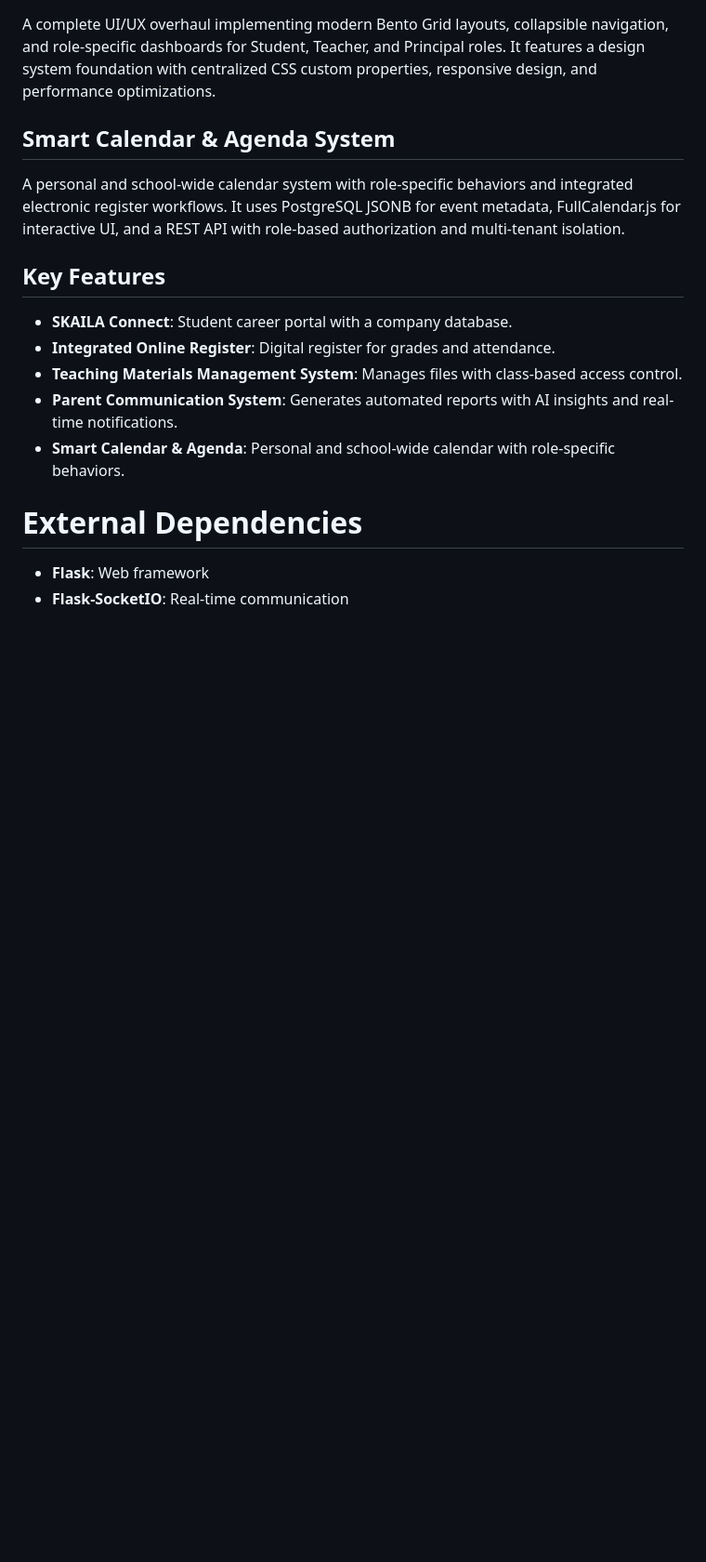
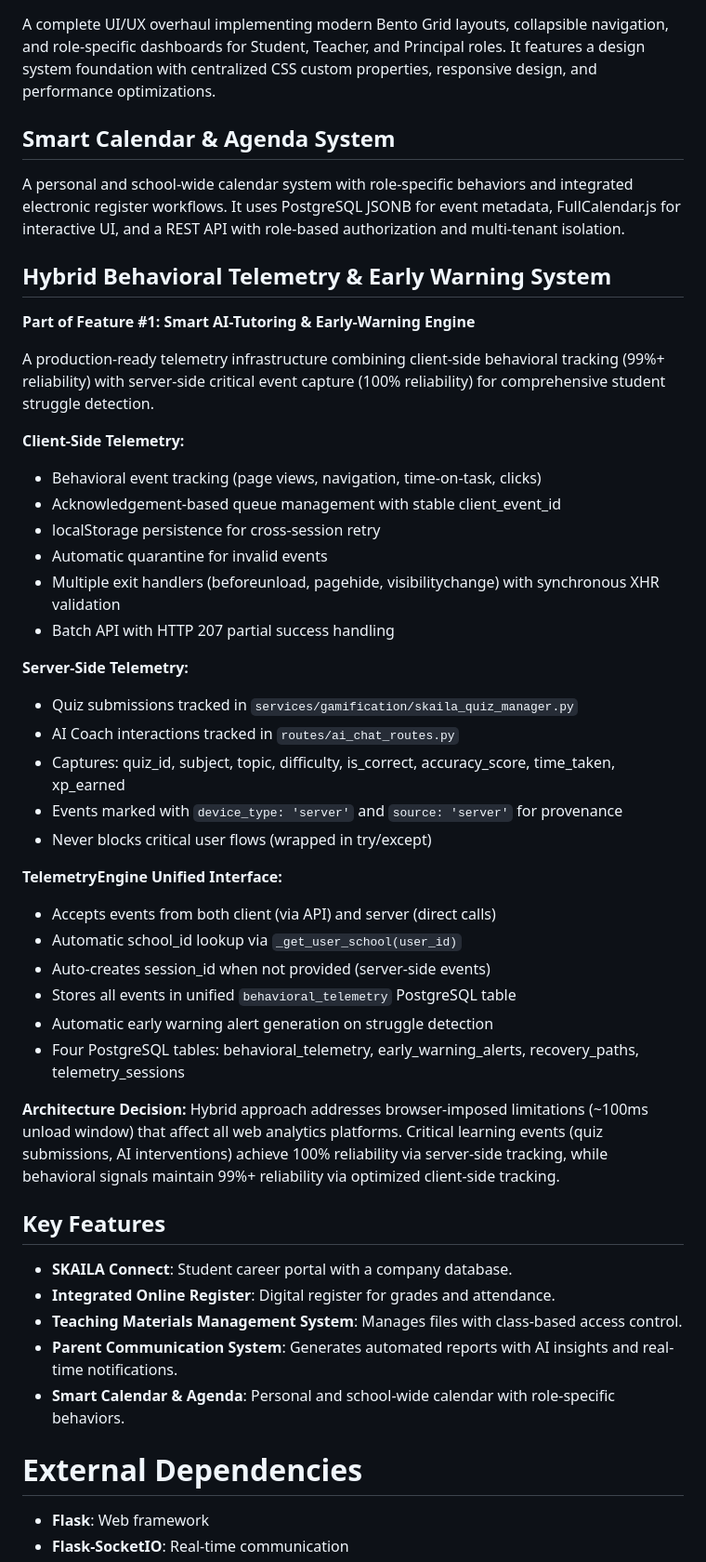
Before and after one commit to djsoulspotti-ops/Skajla, a Markdown page: replit.md, the part around the change. Shown at 93% size. Rendered like a GitHub page; blank space fills up the shorter version.

Commit message:
Add hybrid telemetry system for student behavior tracking
Implement a production-ready hybrid telemetry system for client-side and server-side event tracking, including session management and early warning alerts.

Replit-Commit-Author: Agent
Replit-Commit-Session-Id: 1e1da9da-73c0-4b85-8375-d54c0e5aa000
Replit-Commit-Checkpoint-Type: intermediate_checkpoint
Replit-Commit-Event-Id: aee89004-05ad-49ee-9f4e-99266ebd5b5a
Replit-Commit-Screenshot-Url: https://storage.googleapis.com/screenshot-production-us-central1/e66c4a06-a7bb-4df3-8b1d-19060554ebd1/1e1da9da-73c0-4b85-8375-d54c0e5aa000/eCybl7o

```diff
--- a/replit.md
+++ b/replit.md
@@ -42,6 +42,37 @@ A complete UI/UX overhaul implementing modern Bento Grid layouts, collapsible na
 ## Smart Calendar & Agenda System
 A personal and school-wide calendar system with role-specific behaviors and integrated electronic register workflows. It uses PostgreSQL JSONB for event metadata, FullCalendar.js for interactive UI, and a REST API with role-based authorization and multi-tenant isolation.
 
+## Hybrid Behavioral Telemetry & Early Warning System
+**Part of Feature #1: Smart AI-Tutoring & Early-Warning Engine**
+
+A production-ready telemetry infrastructure combining client-side behavioral tracking (99%+ reliability) with server-side critical event capture (100% reliability) for comprehensive student struggle detection.
+
+**Client-Side Telemetry:**
+- Behavioral event tracking (page views, navigation, time-on-task, clicks)
+- Acknowledgement-based queue management with stable client_event_id
+- localStorage persistence for cross-session retry
+- Automatic quarantine for invalid events
+- Multiple exit handlers (beforeunload, pagehide, visibilitychange) with synchronous XHR validation
+- Batch API with HTTP 207 partial success handling
+
+**Server-Side Telemetry:**
+- Quiz submissions tracked in `services/gamification/skaila_quiz_manager.py`
+- AI Coach interactions tracked in `routes/ai_chat_routes.py`
+- Captures: quiz_id, subject, topic, difficulty, is_correct, accuracy_score, time_taken, xp_earned
+- Events marked with `device_type: 'server'` and `source: 'server'` for provenance
+- Never blocks critical user flows (wrapped in try/except)
+
+**TelemetryEngine Unified Interface:**
+- Accepts events from both client (via API) and server (direct calls)
+- Automatic school_id lookup via `_get_user_school(user_id)`
+- Auto-creates session_id when not provided (server-side events)
+- Stores all events in unified `behavioral_telemetry` PostgreSQL table
+- Automatic early warning alert generation on struggle detection
+- Four PostgreSQL tables: behavioral_telemetry, early_warning_alerts, recovery_paths, telemetry_sessions
+
+**Architecture Decision:**
+Hybrid approach addresses browser-imposed limitations (~100ms unload window) that affect all web analytics platforms. Critical learning events (quiz submissions, AI interventions) achieve 100% reliability via server-side tracking, while behavioral signals maintain 99%+ reliability via optimized client-side tracking.
+
 ## Key Features
 -   **SKAILA Connect**: Student career portal with a company database.
 -   **Integrated Online Register**: Digital register for grades and attendance.
```
